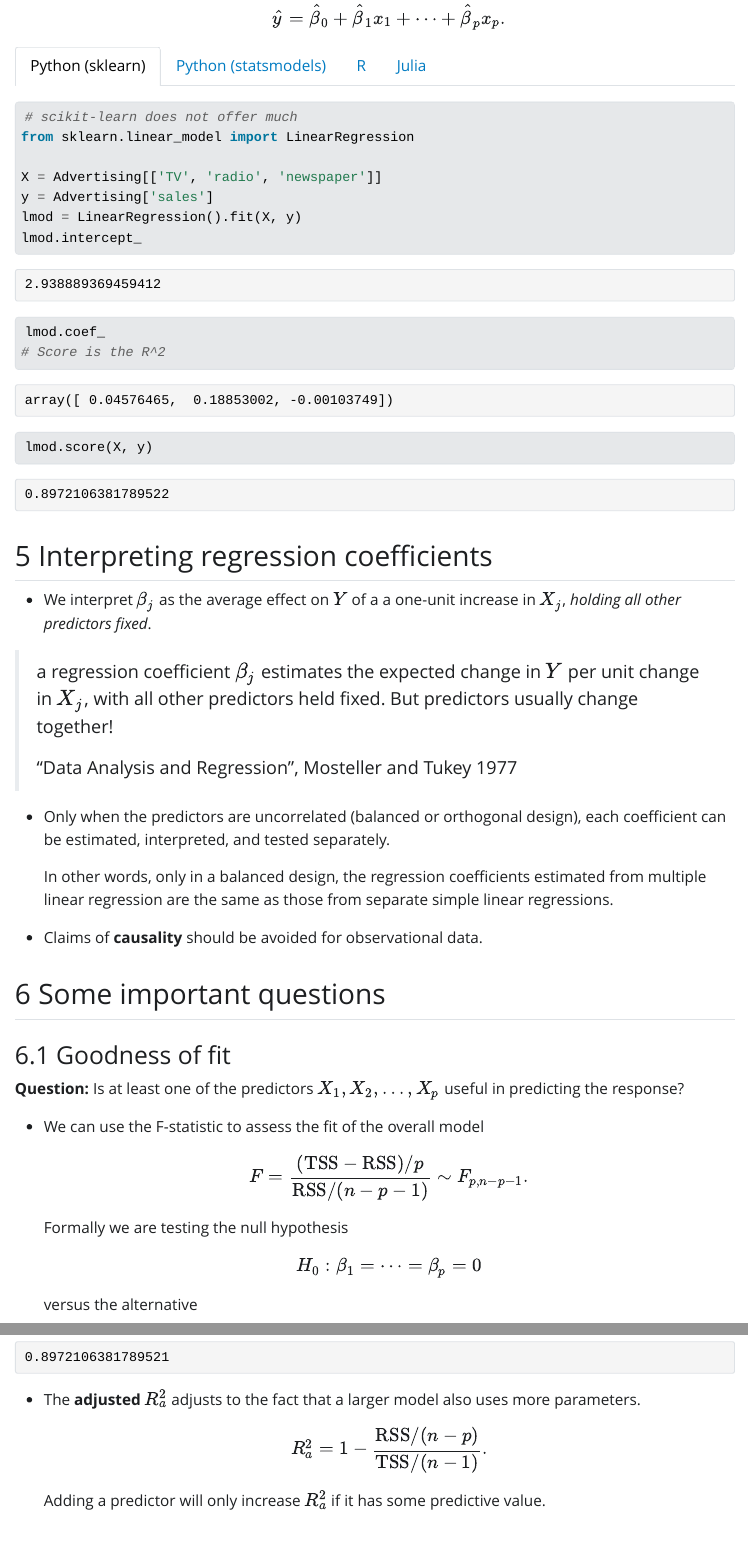
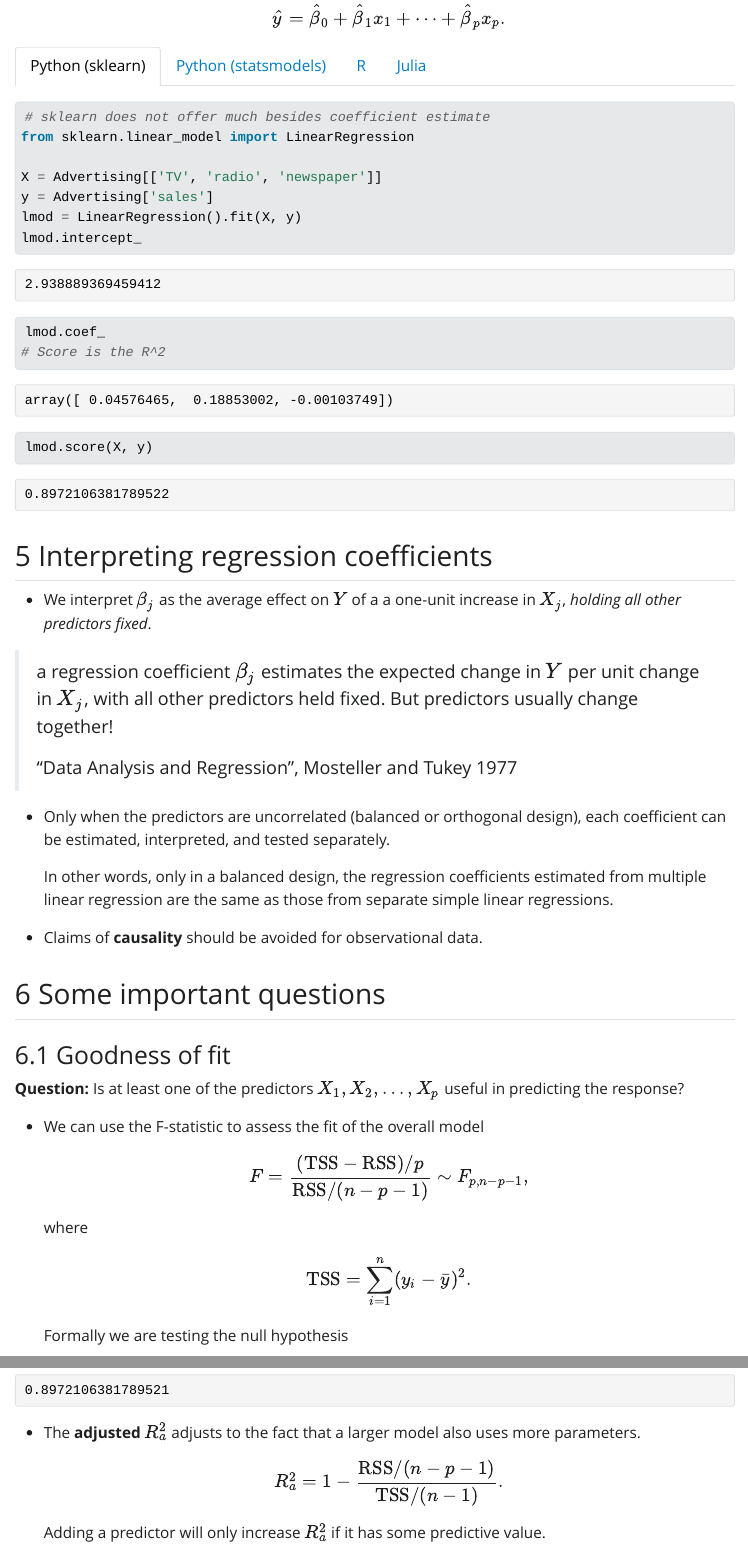
Before and after one commit to ucla-econ-425t/2023winter, a Quarto document (slides/03-linreg/linreg.qmd): the page in a window 1100 px wide, from 4400 px down, and a second part further down, joined at a grey line. The pictures show the output file slides/03-linreg/linreg.html that the author committed with the source, opened offline; Quarto's library style sheets are replaced by a plain one without menus; long lines of code are wrapped.

Commit message:
minor edits

````diff
--- a/slides/03-linreg/linreg.qmd
+++ b/slides/03-linreg/linreg.qmd
@@ -179,7 +179,7 @@ $$
 #### Python (sklearn)
 
 ```{python}
-# scikit-learn does not offer much
+# sklearn does not offer much besides coefficient estimate
 from sklearn.linear_model import LinearRegression
 
 X = Advertising[['TV', 'radio', 'newspaper']]
@@ -243,7 +243,11 @@ lmod %>%
 
 - We can use the F-statistic to assess the fit of the overall model
 $$
-F = \frac{(\text{TSS} - \text{RSS})/p}{\text{RSS}/(n-p-1)} \sim F_{p, n-p-1}.
+F = \frac{(\text{TSS} - \text{RSS})/p}{\text{RSS}/(n-p-1)} \sim F_{p, n-p-1},
+$$
+where
+$$
+\text{TSS} = \sum_{i=1}^n (y_i - \bar y)^2.
 $$
 Formally we are testing the null hypothesis
 $$
@@ -471,7 +475,7 @@ cor(predict(lmod), Advertising$sales)^2
 
 - The **adjusted $R_a^2$** adjusts to the fact that a larger model also uses more parameters.
 $$
-R_a^2 = 1 - \frac{\text{RSS}/(n-p)}{\text{TSS}/(n-1)}.
+R_a^2 = 1 - \frac{\text{RSS}/(n-p-1)}{\text{TSS}/(n-1)}.
 $$
 Adding a predictor will only increase $R_a^2$ if it has some predictive value.
 
````
Also changed, not shown: slides/03-linreg/linreg.html, slides/03-linreg/linreg_files/figure-html/unnamed-chunk-32-1.png.
